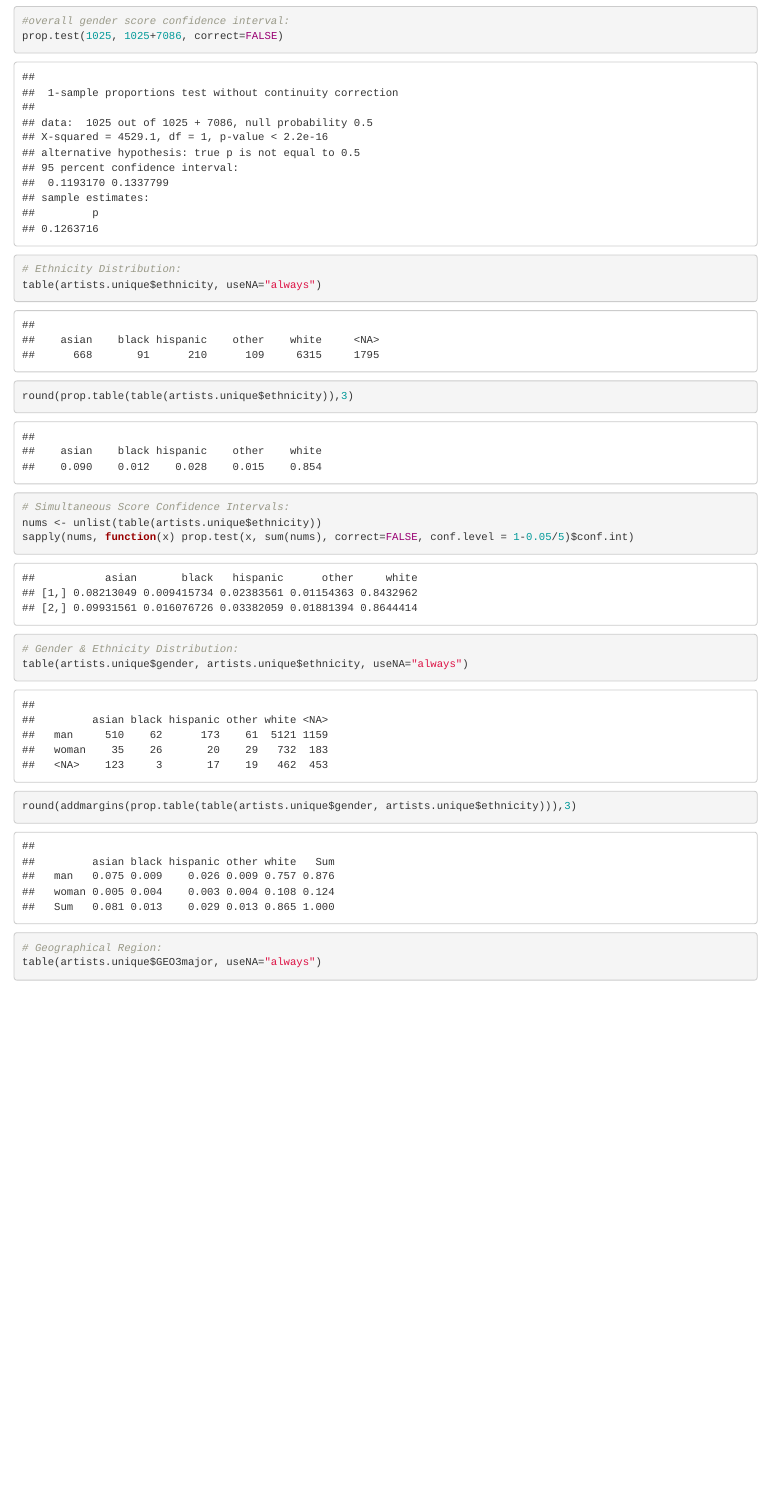
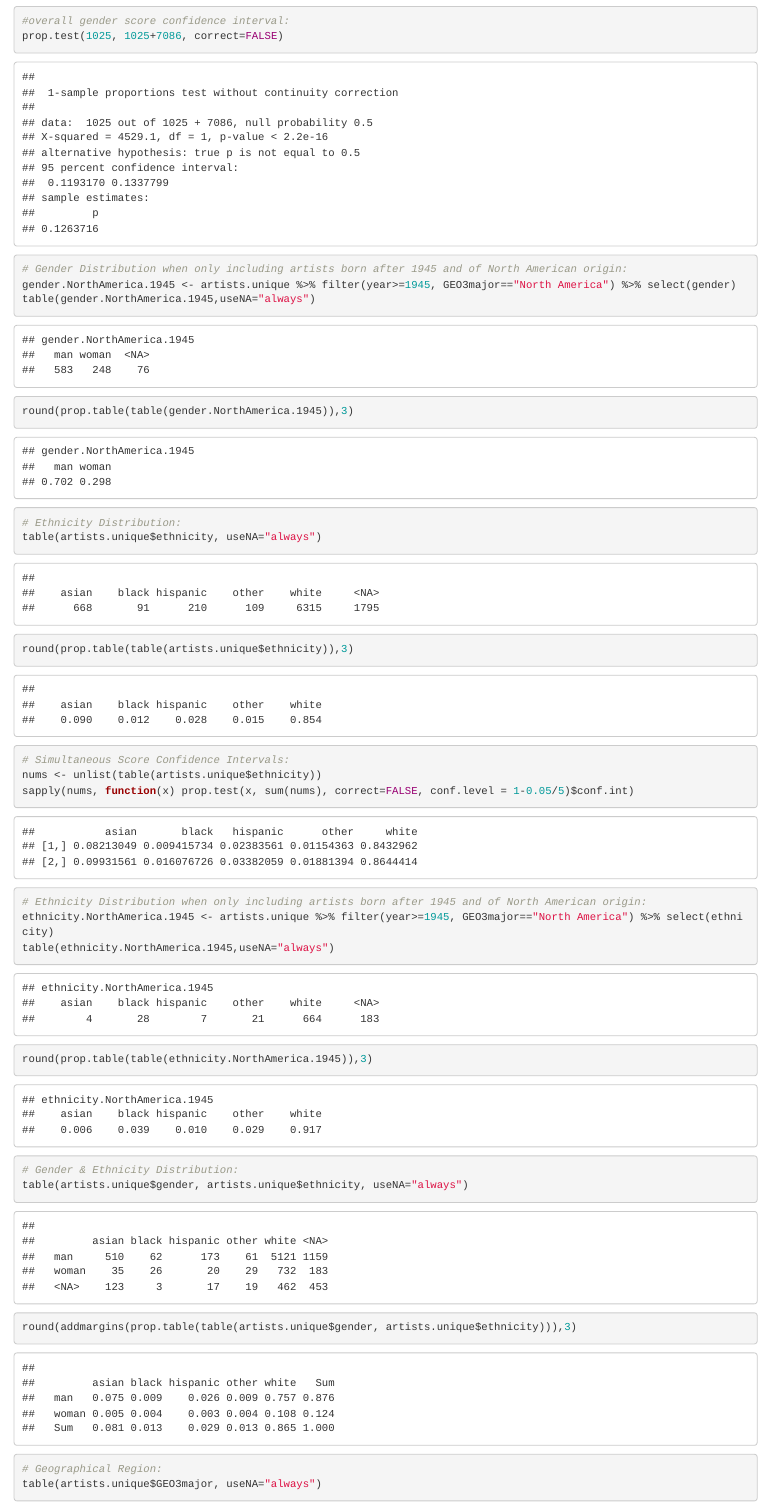
Before and after one commit to artofstat/ArtistDiversity, an R Markdown document (ArtistDiversity_Rcode.Rmd): the page in a window 1100 px wide, from 1750 px down. The pictures show the output file ArtistDiversity_Rcode.html that the author committed with the source, opened offline.

Commit message:
include comprison to American Community Survey
added code to filter artists with North American origin and birth decade 1950 or later.

```diff
--- a/ArtistDiversity_Rcode.Rmd
+++ b/ArtistDiversity_Rcode.Rmd
@@ -34,12 +34,23 @@ round(prop.table(table(artists.unique$gender)),3)
 #overall gender score confidence interval:
 prop.test(1025, 1025+7086, correct=FALSE)
 
+# Gender Distribution when only including artists born after 1945 and of North American origin:
+gender.NorthAmerica.1945 <- artists.unique %>% filter(year>=1945, GEO3major=="North America") %>% select(gender)
+table(gender.NorthAmerica.1945,useNA="always")
+round(prop.table(table(gender.NorthAmerica.1945)),3)
+
 # Ethnicity Distribution:
 table(artists.unique$ethnicity, useNA="always")
 round(prop.table(table(artists.unique$ethnicity)),3)
 # Simultaneous Score Confidence Intervals:
 nums <- unlist(table(artists.unique$ethnicity))
 sapply(nums, function(x) prop.test(x, sum(nums), correct=FALSE, conf.level = 1-0.05/5)$conf.int)
+
+# Ethnicity Distribution when only including artists born after 1945 and of North American origin:
+ethnicity.NorthAmerica.1945 <- artists.unique %>% filter(year>=1945, GEO3major=="North America") %>% select(ethnicity)
+table(ethnicity.NorthAmerica.1945,useNA="always")
+round(prop.table(table(ethnicity.NorthAmerica.1945)),3)
+
 
 # Gender & Ethnicity Distribution:
 table(artists.unique$gender, artists.unique$ethnicity, useNA="always")
```
Also changed, not shown: ArtistDiversity_Rcode.html.
